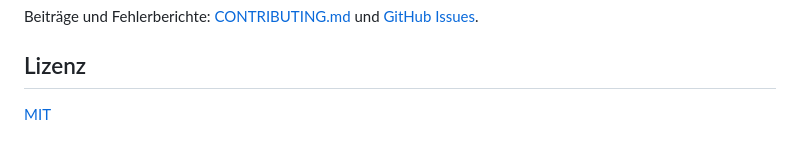
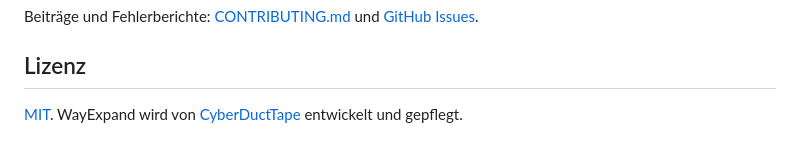
Before and after one commit to cyberducttape/wayexpand, a Markdown page: README.de.md, the part around one of its changes. GitHub-like rendering.

```diff
--- a/README.de.md
+++ b/README.de.md
@@ -220,4 +220,5 @@ Beiträge und Fehlerberichte:
 
 ## Lizenz
 
-[MIT](LICENSE)
+[MIT](LICENSE). WayExpand wird von
+[CyberDuctTape](https://github.com/cyberducttape) entwickelt und gepflegt.
```
Also changed, not shown: other parts of README.de.md (+1 -1 lines), README.md (+11 -8 lines), docs/GUI.md (+16 -3 lines), docs/images/social-preview.png, docs/images/wayexpand-editor-try-it-live.png, docs/images/wayexpand-first-run.png, docs/images/wayexpand-quick-insert-picker.png, 2 other files.
